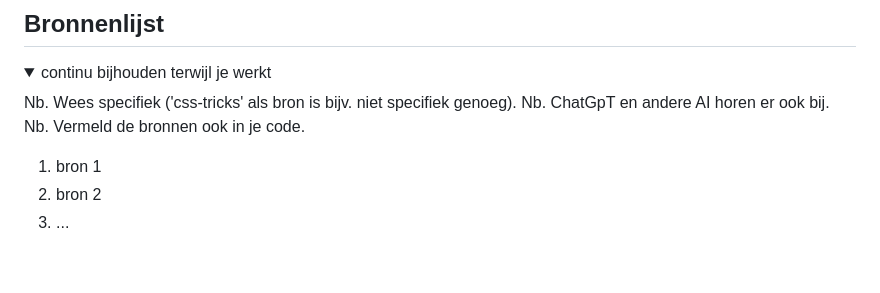
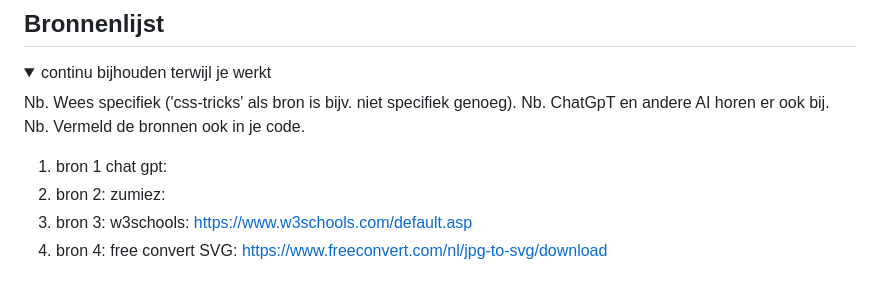
Before and after one commit to Adonnah/FED, a Markdown page: README.md, the part around the change printed below. Drawn GitHub-style.

```diff
--- a/README.md
+++ b/README.md
@@ -237,8 +237,9 @@ Negative points
   Nb. ChatGpT en andere AI horen er ook bij.
   Nb. Vermeld de bronnen ook in je code.
 
-  1. bron 1
-  2. bron 2
-  3. ...
+  1. bron 1 chat gpt:
+  2. bron 2: zumiez:
+  3. bron 3: w3schools: https://www.w3schools.com/default.asp
+  4. bron 4: free convert SVG: https://www.freeconvert.com/nl/jpg-to-svg/download
 
 </details>
```
Also changed, not shown: other parts of README.md (+1 -1 lines).
